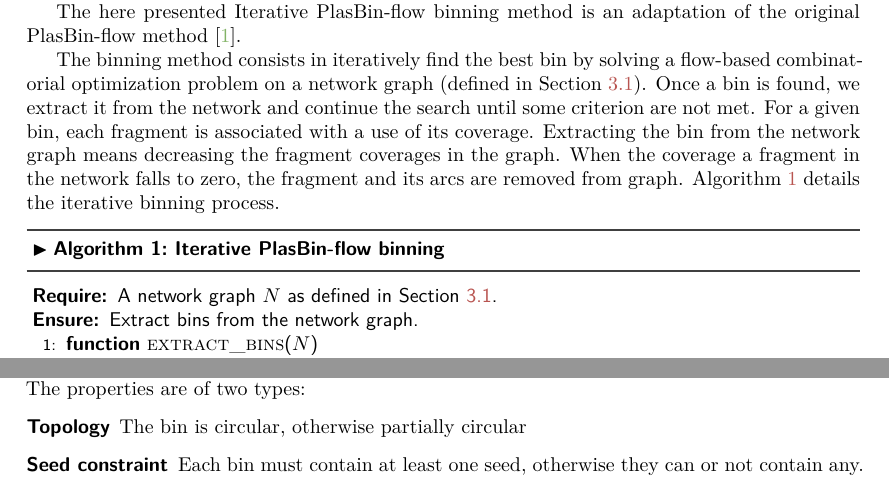
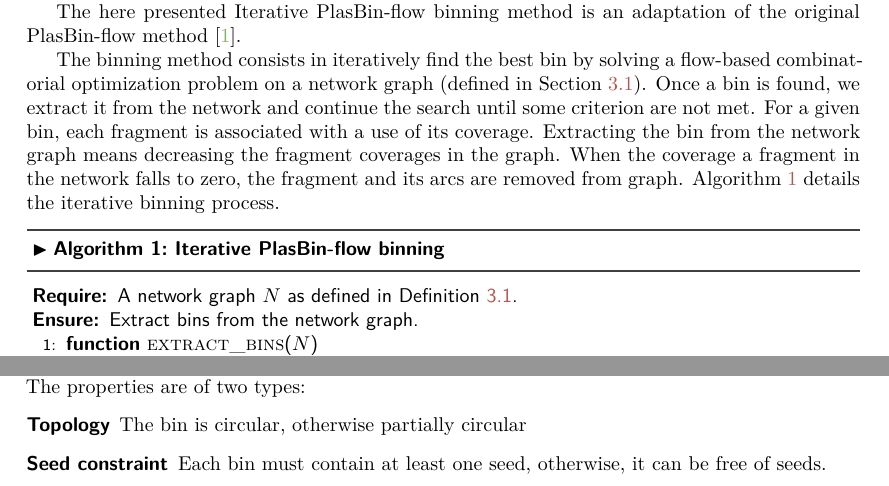
Before and after one commit to AlgoLab/pangebin-doc, a LaTeX document (main.tex, which reads pbf_iterbin/_index.tex, pbf_multiflow/overview.tex): two parts of pages 8 and 26 of 38, joined at a grey line, cut so that both start at the same text. Compiled offline with XeLaTeX.

Commit message:
fix: :bug: Cref

```diff
--- a/pbf_iterbin/_index.tex
+++ b/pbf_iterbin/_index.tex
@@ -15,7 +15,7 @@ When the coverage a fragment in the network falls to zero, the fragment and its
 \begin{tcbalgo}{Iterative PlasBin-flow binning}{pbf_iterbin}
   \begin{algorithmic}[1]
     \Require{%
-      A network graph \(N\) as defined in \Cref{sec:pbf_iterbin:network}.
+      A network graph \(N\) as defined in \Cref{definition:pbf_iterbin:network_graph}.
     }
     \Ensure{%
       Extract bins from the network graph.
--- a/pbf_multiflow/overview.tex
+++ b/pbf_multiflow/overview.tex
@@ -4,7 +4,7 @@ The multi-flow binning approach search several bins with the same properties at
 The properties are of two types:
 \begin{description}
   \item[Topology] The bin is circular, otherwise partially circular
-  \item[Seed constraint] Each bin must contain at least one seed, otherwise they can or not contain any.
+  \item[Seed constraint] Each bin must contain at least one seed, otherwise, it can be free of seeds.
 \end{description}
 
 \begin{tcbalgo}{PlasBin-multiflow binning}{pbmf}
```
Also changed, not shown: pbf_iterbin/binlab/_index.tex (+1 -1 lines), pbf_iterbin/decomp/_index.tex (+1 -1 lines), pbf_iterbin/once/_index.tex (+1 -1 lines).
